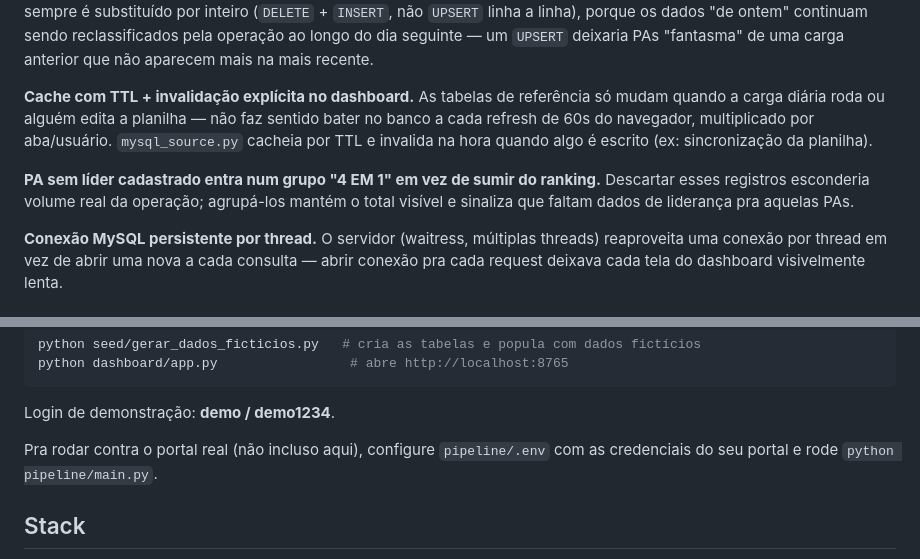
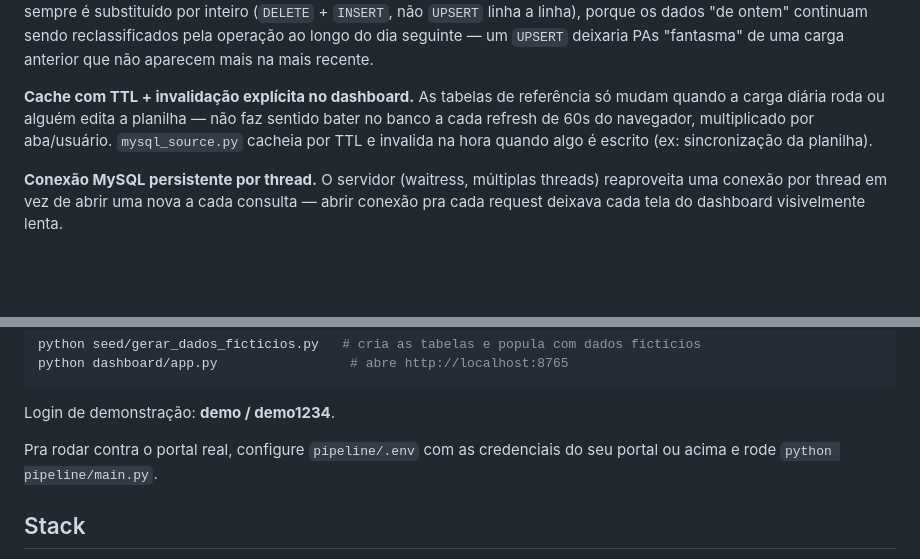
Before and after one commit to guiisilva18-cpu/logistics-etl-dashboard, a Markdown page: README.md, 2 parts joined by grey strips. Rendered like a GitHub page; blank space fills up the shorter version.

Commit message:
Update README with clearer portal configuration instructions
Clarified instructions for running against the real portal and removed unnecessary details about PA records.

```diff
--- a/README.md
+++ b/README.md
@@ -52,11 +52,6 @@ edita a planilha — não faz sentido bater no banco a cada refresh de 60s do
 navegador, multiplicado por aba/usuário. `mysql_source.py` cacheia por TTL
 e invalida na hora quando algo é escrito (ex: sincronização da planilha).
 
-**PA sem líder cadastrado entra num grupo "4 EM 1" em vez de sumir do
-ranking.** Descartar esses registros esconderia volume real da operação;
-agrupá-los mantém o total visível e sinaliza que faltam dados de
-liderança pra aquelas PAs.
-
 **Conexão MySQL persistente por thread.** O servidor (waitress, múltiplas
 threads) reaproveita uma conexão por thread em vez de abrir uma nova a
 cada consulta — abrir conexão pra cada request deixava cada tela do
@@ -85,8 +80,8 @@ python dashboard/app.py                 # abre http://localhost:8765
 
 Login de demonstração: **demo / demo1234**.
 
-Pra rodar contra o portal real (não incluso aqui), configure `pipeline/.env`
-com as credenciais do seu portal e rode `python pipeline/main.py`.
+Pra rodar contra o portal real, configure `pipeline/.env`
+com as credenciais do seu portal  ou acima e rode `python pipeline/main.py`.
 
 ## Stack
 
```
